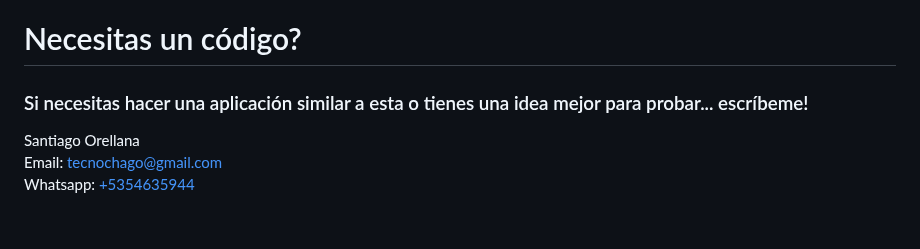
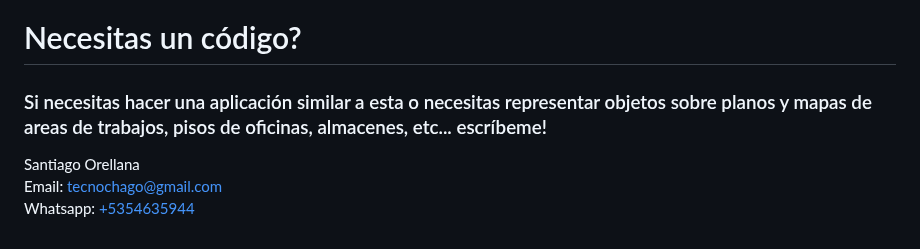
Before and after one commit to santiagoorellana/parqueadero, a Markdown page: README.md, the part around the change. Rendered like a GitHub page.

```diff
--- a/README.md
+++ b/README.md
@@ -162,7 +162,7 @@ La aplicación cliente está implementada mediante HTML, CSS y JavaScript.
 
 
 <h1>Necesitas un código?</h1>
-<H3>Si necesitas hacer una aplicación similar a esta o tienes una idea mejor para probar... escríbeme!</H3>
+<H3>Si necesitas hacer una aplicación similar a esta o necesitas representar objetos sobre planos y mapas de areas de trabajos, pisos de oficinas, almacenes, etc... escríbeme!</H3>
 
 Santiago Orellana <br>
 Email: <a href="mailto: tecnochago@gmail.com?Subject=Quiero%20un%20bot%20de%20trading"> tecnochago@gmail.com</a><br>
```
